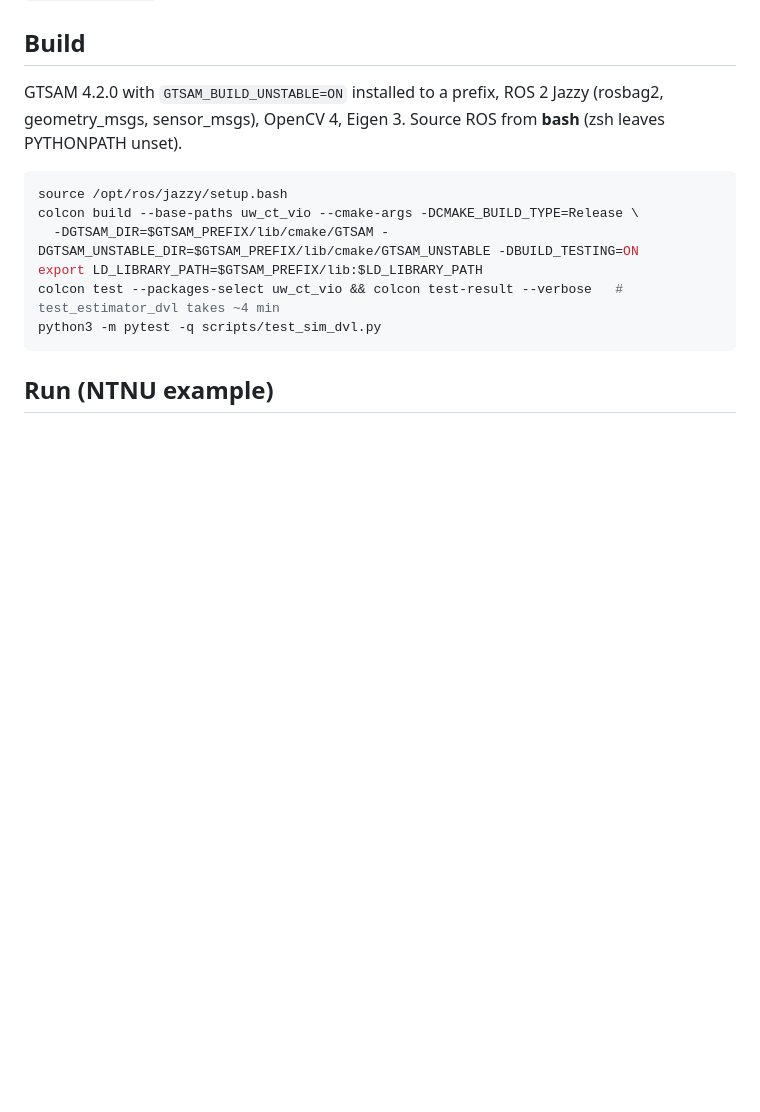
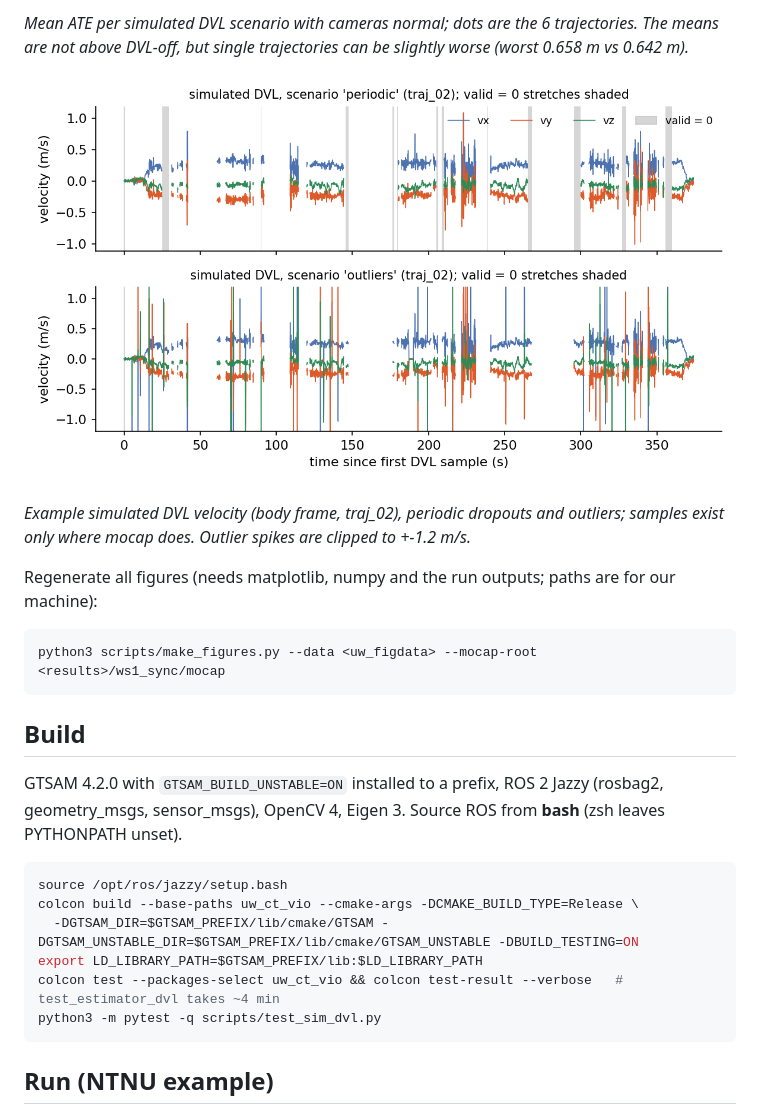
Before and after one commit to Blackcipher101/uw-vio-dvl, a Markdown page: README.md, the part around one of its changes. Rendered like a GitHub page; pictures changed too: docs/figures/simulated_dvl_example.png (added); blank space fills up the shorter version.

````diff
--- a/README.md
+++ b/README.md
@@ -26,3 +45,14 @@ Details, design, as-built notes and the full table: `DESIGN_DVL.md`. Estimator h
+*Mean ATE per simulated DVL scenario with cameras normal; dots are the 6 trajectories. The means are not above DVL-off, but
+single trajectories can be slightly worse (worst 0.658 m vs 0.642 m).*
+
+![Simulated DVL example](docs/figures/simulated_dvl_example.png)
+
+*Example simulated DVL velocity (body frame, traj_02), periodic dropouts and outliers; samples exist only where mocap does. Outlier spikes are clipped to +-1.2 m/s.*
+
+Regenerate all figures (needs matplotlib, numpy and the run outputs; paths are for our machine):
+```bash
+python3 scripts/make_figures.py --data <uw_figdata> --mocap-root <results>/ws1_sync/mocap
+```
 
 ## Build
 
````
Also changed, not shown: other parts of README.md (+19 -0 lines), docs/figures/ate_blackout_bars.png (added), docs/figures/dvl_dropout_robustness.png (added), docs/figures/error_vs_time.png (added), docs/figures/hero_trajectory.png (added), 1 other file.
